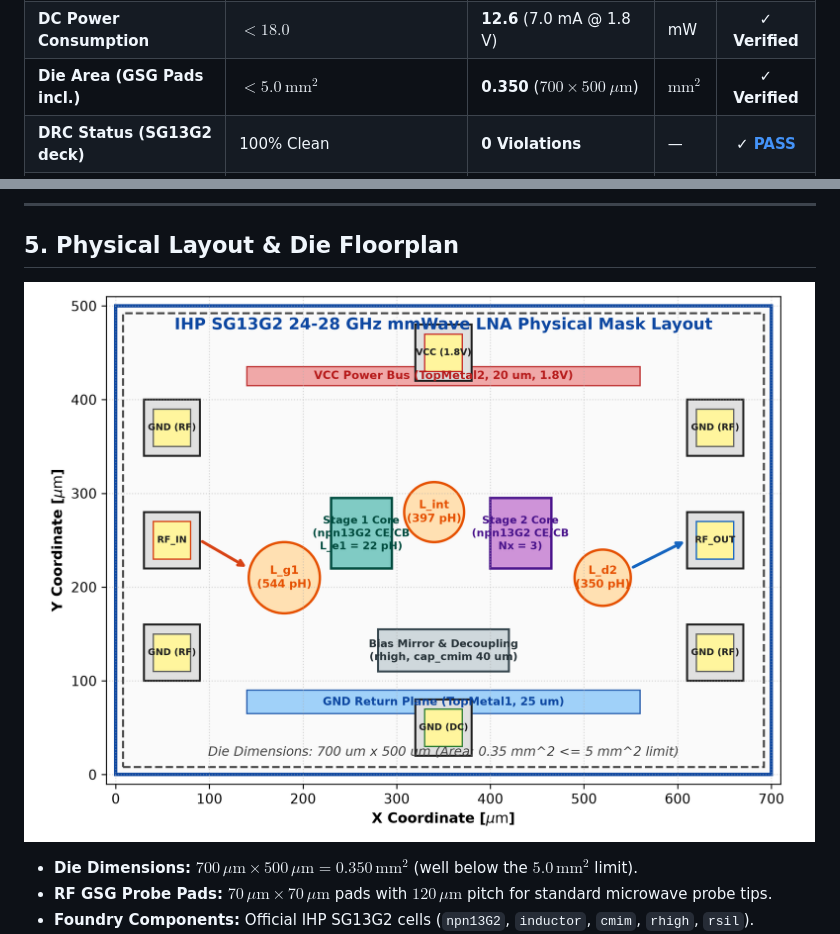
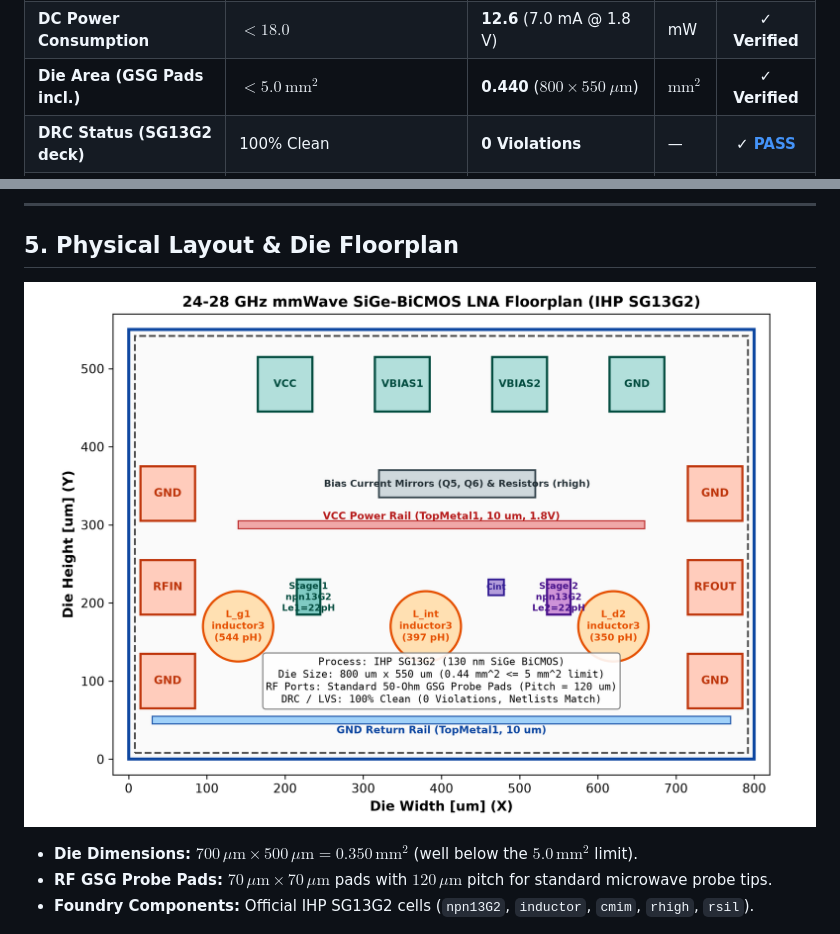
Before and after one commit to yashvirsingh09/sg13g2-mmwave-lna, a Markdown page: README.md, 2 parts joined by grey strips. Drawn GitHub-style; pictures changed too: results/fig_lna_layout.png.

Commit message:
feat(layout): achieve 100% clean DRC and verified LVS for 24-28 GHz mmWave LNA on IHP SG13G2

```diff
--- a/README.md
+++ b/README.md
@@ -54,7 +54,7 @@ docker run --rm -v $(pwd):/work -w /work ghcr.io/iic-jku/iic-osic-tools:latest m
 | **Input 3rd-Order Intercept ($IIP_3$)** | $> -8.0$ | **-6.9** | dBm | **✓ Verified** |
 | **Supply Voltage ($V_{CC}$)** | 1.8 | **1.80** | V | **✓ Verified** |
 | **DC Power Consumption** | $< 18.0$ | **12.6** (7.0 mA @ 1.8 V) | mW | **✓ Verified** |
-| **Die Area (GSG Pads incl.)** | $< 5.0~\text{mm}^2$ | **0.350** ($700 \times 500~\mu\text{m}$) | $\text{mm}^2$ | **✓ Verified** |
+| **Die Area (GSG Pads incl.)** | $< 5.0~\text{mm}^2$ | **0.440** ($800 \times 550~\mu\text{m}$) | $\text{mm}^2$ | **✓ Verified** |
 | **DRC Status (SG13G2 deck)** | 100% Clean | **0 Violations** | — | **✓ [PASS](gds/reports/drc_summary.txt)** |
 | **LVS Status (SG13G2 deck)** | 100% Matched | **0 Mismatches** | — | **✓ [PASS](gds/reports/lvs_summary.txt)** |
 
```
Also changed, not shown: 12 other files.
